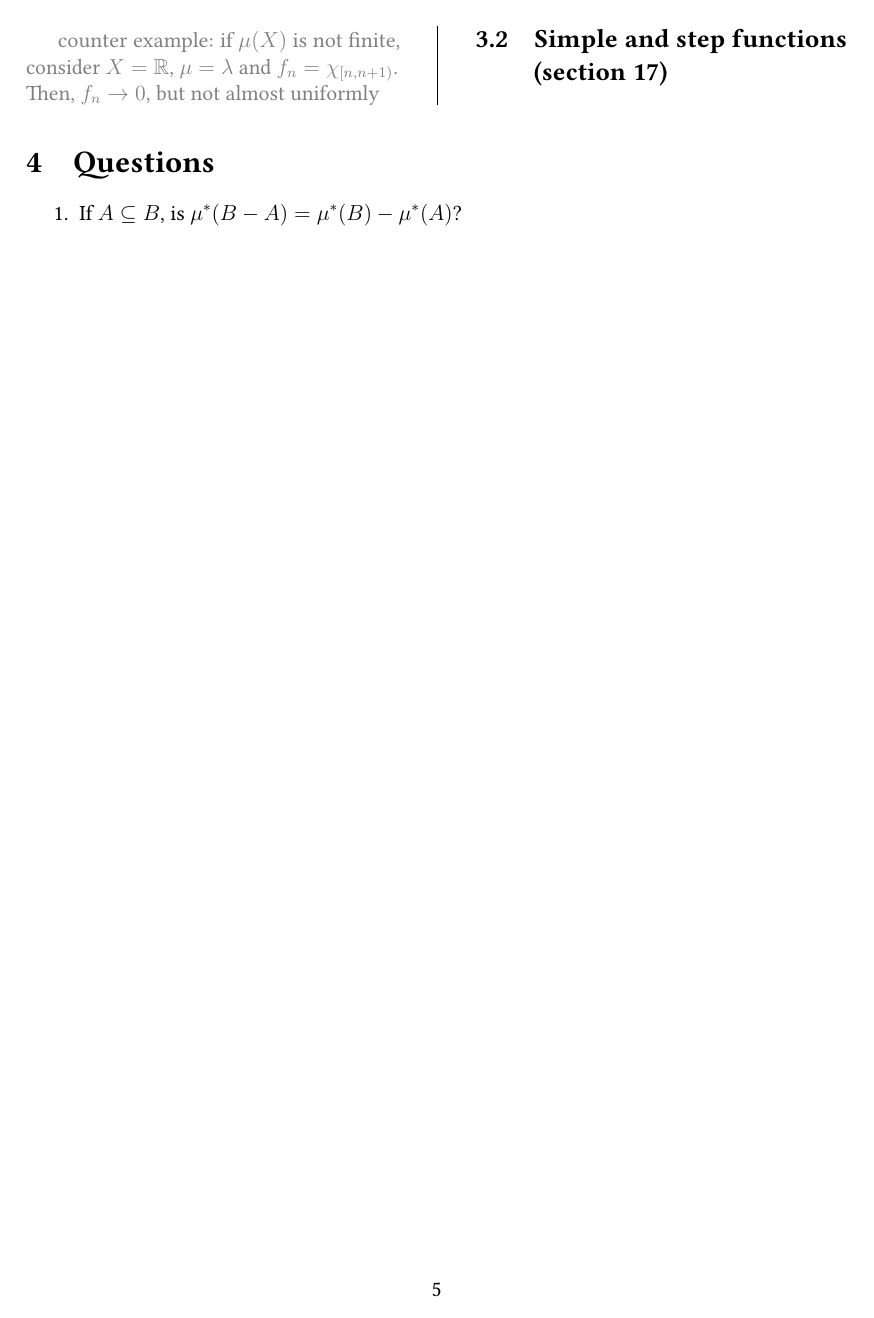
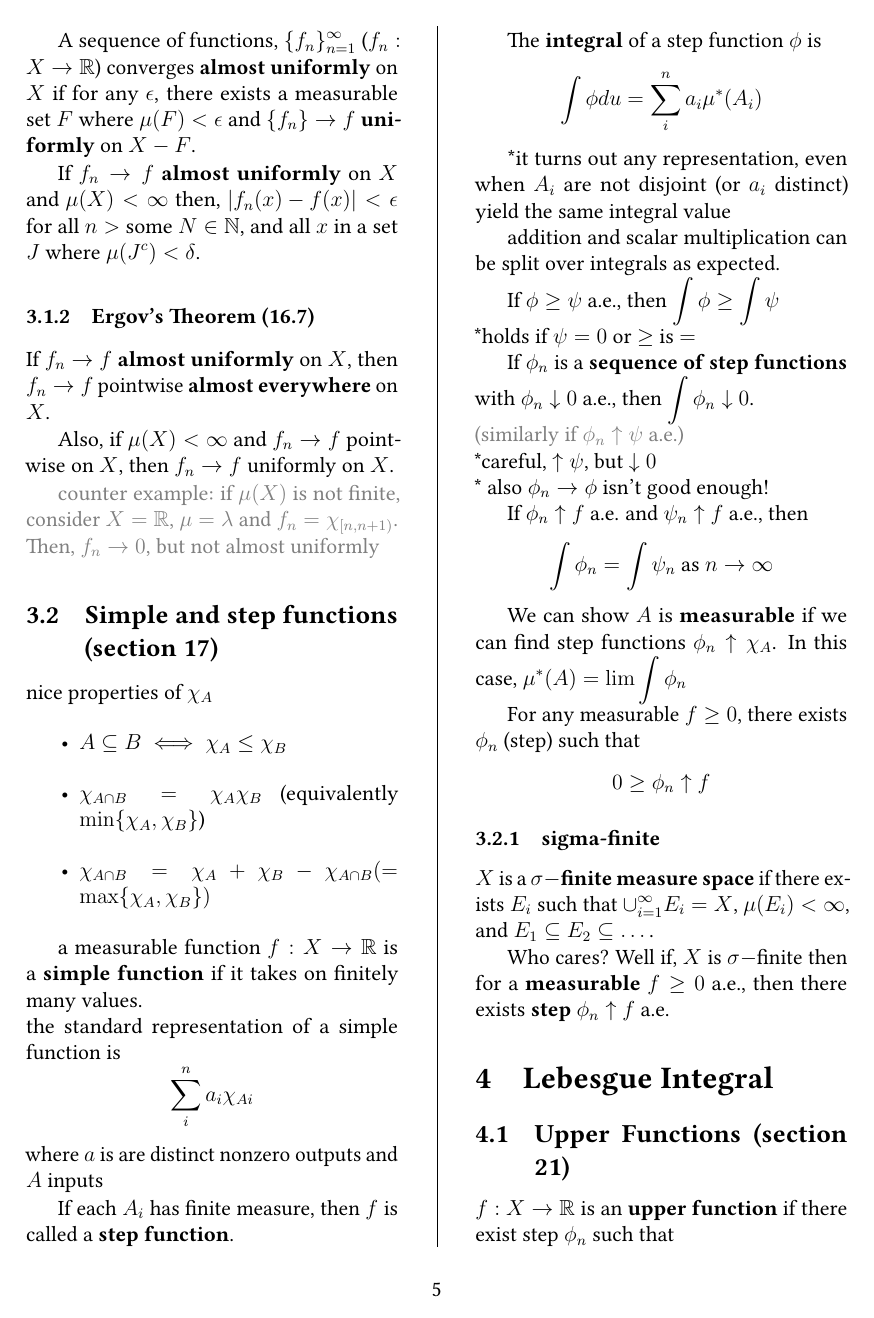
Before and after one commit to marksibrahim/math, a LaTeX document (Analysis/measure_theory/measure_theory.tex): page 5 of 5 before the commit and page 5 of 6 after it. Compiled offline with pdfLaTeX.

Commit message:
lebesgue integral

```diff
--- a/Analysis/measure_theory/measure_theory.tex
+++ b/Analysis/measure_theory/measure_theory.tex
@@ -358,4 +358,66 @@ then $f_n \rightarrow f$ uniformly on $X$.
 consider $X = \R$, $\mu=\lambda$ and $f_n = \chi_{[n, n+1)}$.\\
 Then, $f_n \rightarrow 0$, but not almost uniformly
 }
+
+
 \subsection{Simple and step functions (section 17)}
+
+nice properties of $\chi_A$
+\begin{itemize}
+    \item $A \subseteq B \iff \chi_A \leq \chi_B$
+    \item $\chi_{A \cap B} = \chi_A \chi_B$ (equivalently $\min\{\chi_A, \chi_B\}$)
+    \item $\chi_{A \cap B} = \chi_A + \chi_B - \chi_{A \cap B} (= \max\{\chi_A, \chi_B\})$
+\end{itemize}
+
+    a measurable function $f: X \rightarrow \R$ is a \bt{simple function} if it takes on finitely many values.\\
+    the standard representation of a simple function is
+    $$\sum_i^n a_i \chi_{Ai} $$
+     where $a$ is are distinct nonzero outputs and $A$ inputs
+
+     If each $A_i$ has finite measure, then $f$ is called a \bt{step function}.
+
+     The \bt{integral} of a step function $\phi$ is
+     \eq{\int \phi du = \sum_i^n a_i \mu^*(A_i)}
+
+     *it turns out any representation, even when $A_i$ are not disjoint (or $a_i$ distinct)
+     yield the same integral value
+
+     addition and scalar multiplication can be split over integrals as expected.
+
+     If $\phi \geq \psi$ a.e., then $\int \phi \geq \int \psi$ \\
+     *holds if $\psi = 0$ or $\geq$ is $=$
+
+     If $\phi_n$ is a \bt{sequence of step functions} with
+     $\phi_n \downarrow 0$ a.e., then $\int \phi_n \downarrow 0$.\\
+    \gray{(similarly if $\phi_n \uparrow \psi$ a.e.)}
+
+     \noindent *careful, $\uparrow \psi$, but $\downarrow 0$ \\
+     * also $\phi_n \rightarrow \phi$ isn't good enough!
+
+    If $\phi_n \uparrow f$ a.e. and $\psi_n \uparrow f$ a.e., then
+    $$\int \phi_n = \int \psi_n \text{ as } n \rightarrow \infty$$
+
+    We can show $A$ is \bt{measurable} if we can find
+    step functions $\phi_n \uparrow \chi_A$.
+    In this case, $\mu^*(A) = \lim \int \phi_n$
+
+    For any measurable $f \geq 0$, there exists $\phi_n$ (step) such that
+    $$ 0 \geq \phi_n \uparrow f$$
+
+    \subsubsection{sigma-finite}
+    $X$ is a \bt{$\sigma-$finite measure space} if there exists
+    $E_i$ such that $\cup_{i=1}^\infty E_i = X$, $\mu(E_i) < \infty$,
+    and $E_1 \subseteq E_2 \subseteq \dots$.
+
+    Who cares? Well if, $X$ is $\sigma-$finite then
+    for a \bt{measurable} $f \geq 0$ a.e., then there exists
+    \bt{step} $\phi_n \uparrow f$ a.e.
+
+\section{Lebesgue Integral}
+
+
+\subsection{Upper Functions (section 21)}
+
+$f: X \rightarrow \R$  is an \bt{upper function} if there exist step $\phi_n$ such that
+\begin{itemize}
+    \item $\phi_n \uparrow f$ a.e.
@@ -361,0 +431 @@ Then, $f_n \rightarrow 0$, but not almost uniformly
+The integral of $f$ an \bt{upper function} is defined as
@@ -366,5 +455 @@ Then, $f_n \rightarrow 0$, but not almost uniformly
-\section{Questions}
-\begin{enumerate}
-    \item If $A \subseteq B$, is $\mu^*(B-A) = \mu^*(B) - \mu^*(A)$?
-\end{enumerate}
 \end{document}
```
Also changed, not shown: Analysis/measure_theory/measure_theory.pdf, Analysis/measure_theory/measure_theory.tex (36 more changed lines).
